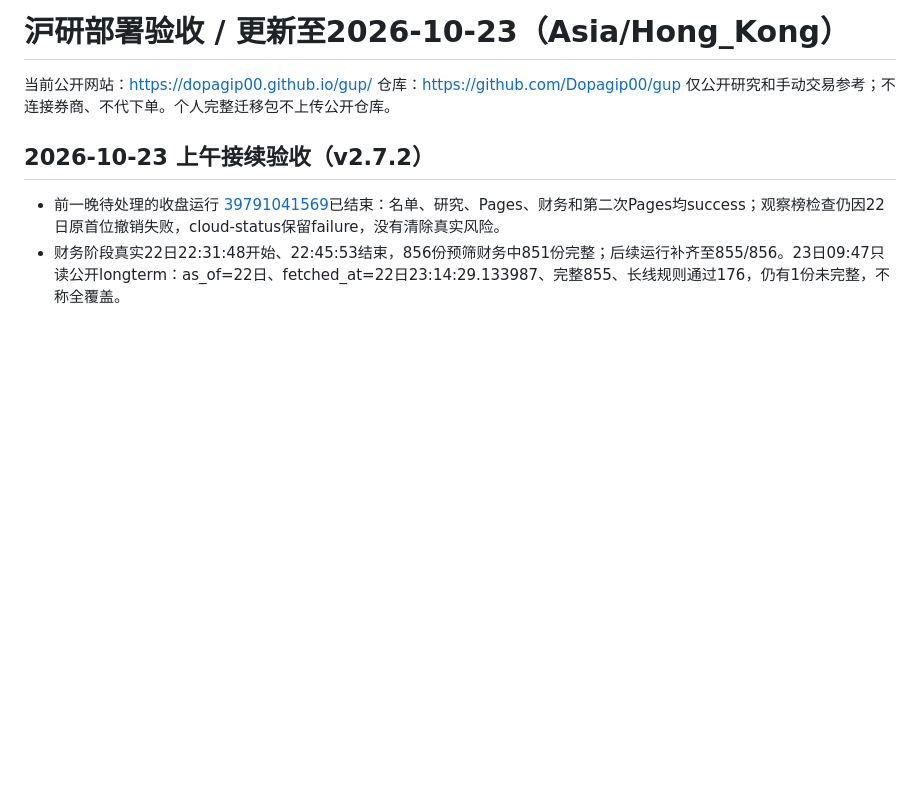
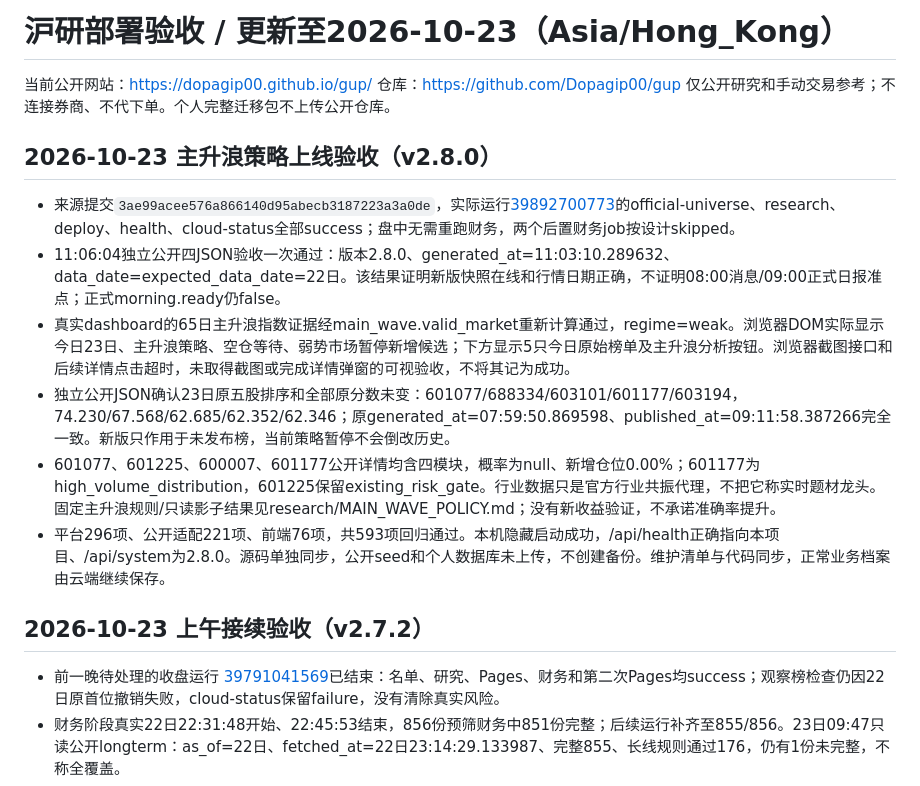
Before and after one commit to Dopagip00/gup, a Markdown page: DEPLOYMENT_STATUS.md, the part around the change. GitHub-like rendering; blank space fills up the shorter version.

Commit message:
Record v2.8 production acceptance and remaining validation limits

```diff
--- a/DEPLOYMENT_STATUS.md
+++ b/DEPLOYMENT_STATUS.md
@@ -3,6 +3,15 @@
 当前公开网站：https://dopagip00.github.io/gup/
 仓库：https://github.com/Dopagip00/gup
 仅公开研究和手动交易参考；不连接券商、不代下单。个人完整迁移包不上传公开仓库。
+
+## 2026-10-23 主升浪策略上线验收（v2.8.0）
+
+- 来源提交`3ae99acee576a866140d95abecb3187223a3a0de`，实际运行[39892700773](https://github.com/Dopagip00/gup/actions/runs/39892700773)的official-universe、research、deploy、health、cloud-status全部success；盘中无需重跑财务，两个后置财务job按设计skipped。
+- 11:06:04独立公开四JSON验收一次通过：版本2.8.0、generated_at=11:03:10.289632、data_date=expected_data_date=22日。该结果证明新版快照在线和行情日期正确，不证明08:00消息/09:00正式日报准点；正式morning.ready仍false。
+- 真实dashboard的65日主升浪指数证据经main_wave.valid_market重新计算通过，regime=weak。浏览器DOM实际显示今日23日、主升浪策略、空仓等待、弱势市场暂停新增候选；下方显示5只今日原始榜单及主升浪分析按钮。浏览器截图接口和后续详情点击超时，未取得截图或完成详情弹窗的可视验收，不将其记为成功。
+- 独立公开JSON确认23日原五股排序和全部原分数未变：601077/688334/603101/601177/603194，74.230/67.568/62.685/62.352/62.346；原generated_at=07:59:50.869598、published_at=09:11:58.387266完全一致。新版只作用于未发布榜，当前策略暂停不会倒改历史。
+- 601077、601225、600007、601177公开详情均含四模块，概率为null、新增仓位0.00%；601177为high_volume_distribution，601225保留existing_risk_gate。行业数据只是官方行业共振代理，不把它称实时题材龙头。固定主升浪规则/只读影子结果见research/MAIN_WAVE_POLICY.md；没有新收益验证，不承诺准确率提升。
+- 平台296项、公开适配221项、前端76项，共593项回归通过。本机隐藏启动成功，/api/health正确指向本项目、/api/system为2.8.0。源码单独同步，公开seed和个人数据库未上传，不创建备份。维护清单与代码同步，正常业务档案由云端继续保存。
 
 ## 2026-10-23 上午接续验收（v2.7.2）
 
```
